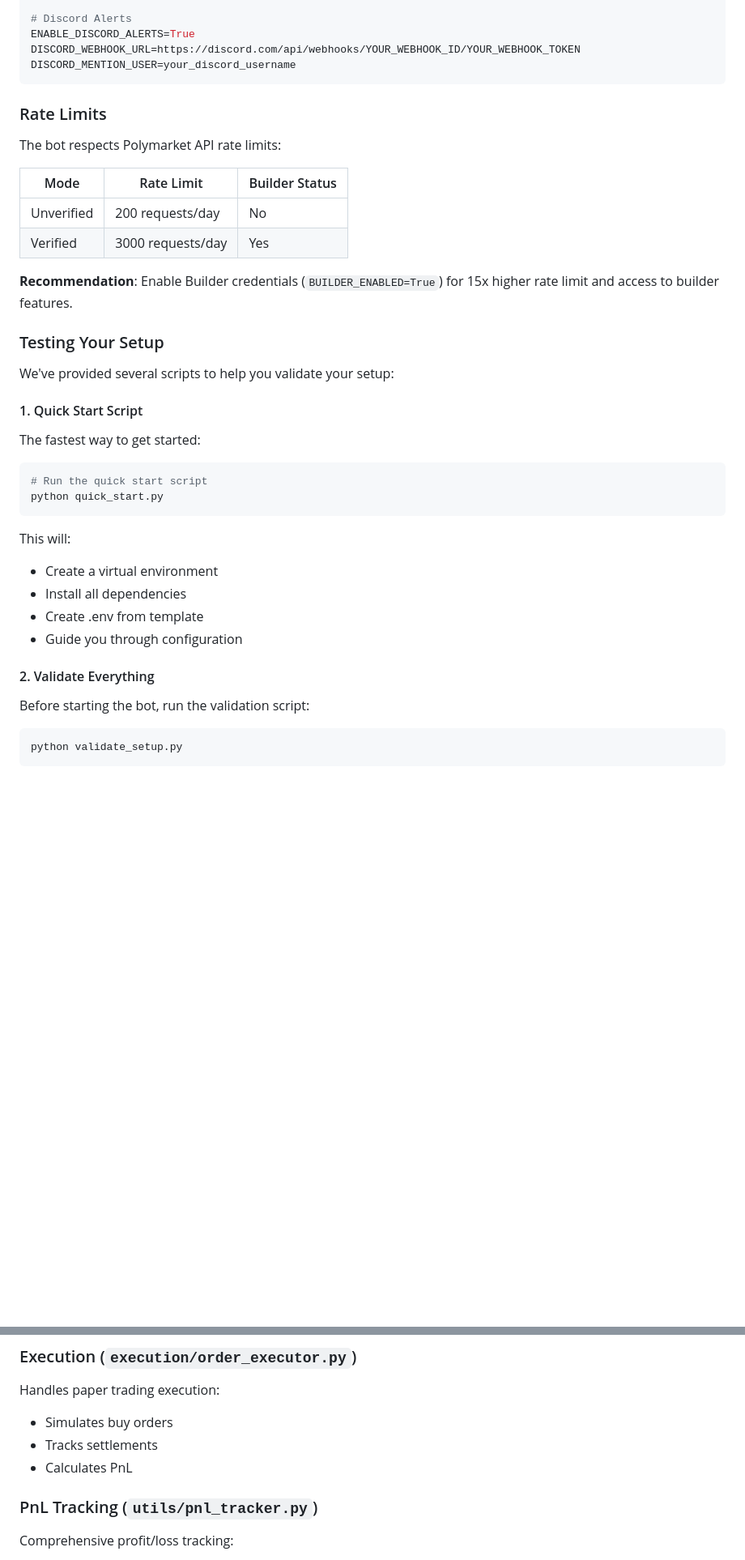
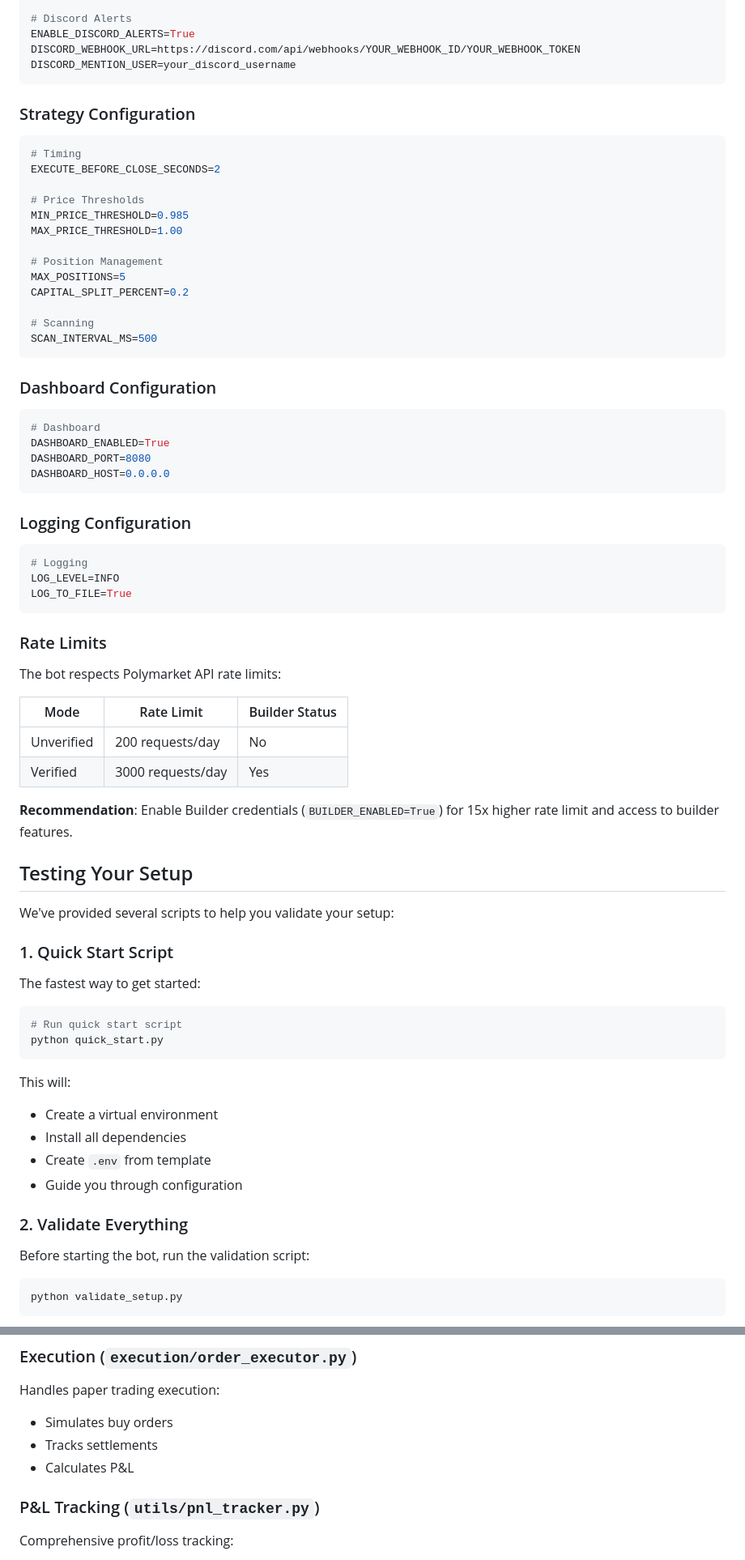
Before and after one commit to Thomas-quinn7/Polymarket_trader, a Markdown page: README.md, 2 parts joined by grey strips. Shown at 81% size. GitHub-like rendering; blank space fills up the shorter version.

````diff
--- a/README.md
+++ b/README.md
@@ -143,6 +111,41 @@ DISCORD_WEBHOOK_URL=https://discord.com/api/webhooks/YOUR_WEBHOOK_ID/YOUR_WEBHOO
 DISCORD_MENTION_USER=your_discord_username
 ```
 
+### Strategy Configuration
+
+```env
+# Timing
+EXECUTE_BEFORE_CLOSE_SECONDS=2
+
+# Price Thresholds
+MIN_PRICE_THRESHOLD=0.985
+MAX_PRICE_THRESHOLD=1.00
+
+# Position Management
+MAX_POSITIONS=5
+CAPITAL_SPLIT_PERCENT=0.2
+
+# Scanning
+SCAN_INTERVAL_MS=500
+```
+
+### Dashboard Configuration
+
+```env
+# Dashboard
+DASHBOARD_ENABLED=True
+DASHBOARD_PORT=8080
+DASHBOARD_HOST=0.0.0.0
+```
+
+### Logging Configuration
+
+```env
+# Logging
+LOG_LEVEL=INFO
+LOG_TO_FILE=True
+```
+
 ### Rate Limits
 
 The bot respects Polymarket API rate limits:
@@ -154,26 +157,26 @@ The bot respects Polymarket API rate limits:
 
 **Recommendation**: Enable Builder credentials (`BUILDER_ENABLED=True`) for 15x higher rate limit and access to builder features.
 
-### Testing Your Setup
+## Testing Your Setup
 
 We've provided several scripts to help you validate your setup:
 
-#### 1. Quick Start Script
+### 1. Quick Start Script
 
 The fastest way to get started:
 
 ```bash
-# Run the quick start script
+# Run quick start script
 python quick_start.py
 ```
 
 This will:
 - Create a virtual environment
 - Install all dependencies
-- Create .env from template
+- Create `.env` from template
 - Guide you through configuration
 
-#### 2. Validate Everything
+### 2. Validate Everything
 
 Before starting the bot, run the validation script:
 
@@ -396,9 +370,9 @@ Implements the 98.5 cent arbitrage strategy:
 Handles paper trading execution:
 - Simulates buy orders
 - Tracks settlements
-- Calculates PnL
+- Calculates P&L
 
-### PnL Tracking (`utils/pnl_tracker.py`)
+### P&L Tracking (`utils/pnl_tracker.py`)
 
 Comprehensive profit/loss tracking:
 - Win/loss statistics
````
Also changed, not shown: other parts of README.md (+45 -114 lines).
